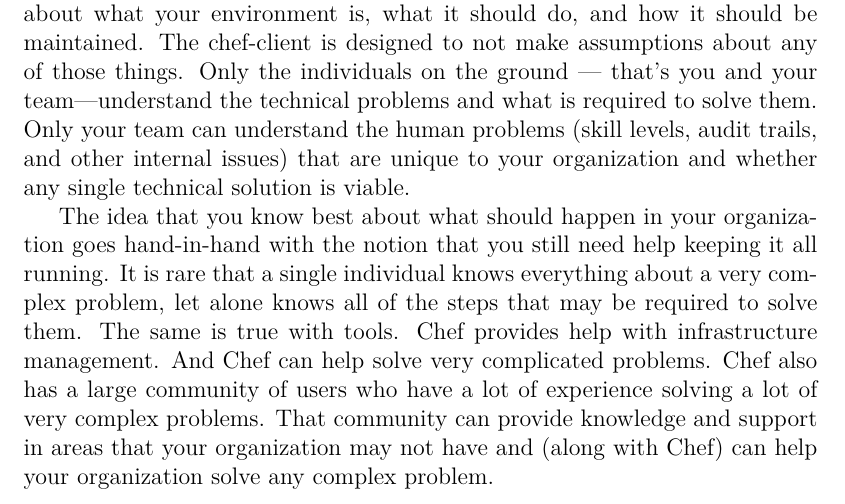
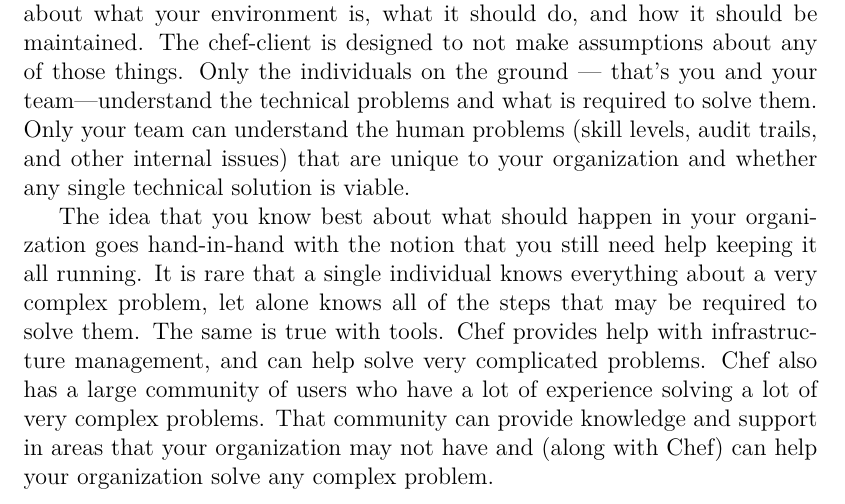
Before and after one commit to le0pard/chef_book, a LaTeX book (chef.tex, which reads what_is_chef.tex): part of page 9 of 143, cut so that both start at the same text. Compiled offline with pdfLaTeX.

Commit message:
Typos
Combined sentences.

```diff
--- a/what_is_chef.tex
+++ b/what_is_chef.tex
@@ -18,4 +18,4 @@
 
 The key underlying principle of Chef is that you (the user) knows best about what your environment is, what it should do, and how it should be maintained. The chef-client is designed to not make assumptions about any of those things. Only the individuals on the ground — that's you and your team—understand the technical problems and what is required to solve them. Only your team can understand the human problems (skill levels, audit trails, and other internal issues) that are unique to your organization and whether any single technical solution is viable.
 
-The idea that you know best about what should happen in your organization goes hand-in-hand with the notion that you still need help keeping it all running. It is rare that a single individual knows everything about a very complex problem, let alone knows all of the steps that may be required to solve them. The same is true with tools. Chef provides help with infrastructure management. And Chef can help solve very complicated problems. Chef also has a large community of users who have a lot of experience solving a lot of very complex problems. That community can provide knowledge and support in areas that your organization may not have and (along with Chef) can help your organization solve any complex problem.
+The idea that you know best about what should happen in your organization goes hand-in-hand with the notion that you still need help keeping it all running. It is rare that a single individual knows everything about a very complex problem, let alone knows all of the steps that may be required to solve them. The same is true with tools. Chef provides help with infrastructure management, and can help solve very complicated problems. Chef also has a large community of users who have a lot of experience solving a lot of very complex problems. That community can provide knowledge and support in areas that your organization may not have and (along with Chef) can help your organization solve any complex problem.
```
